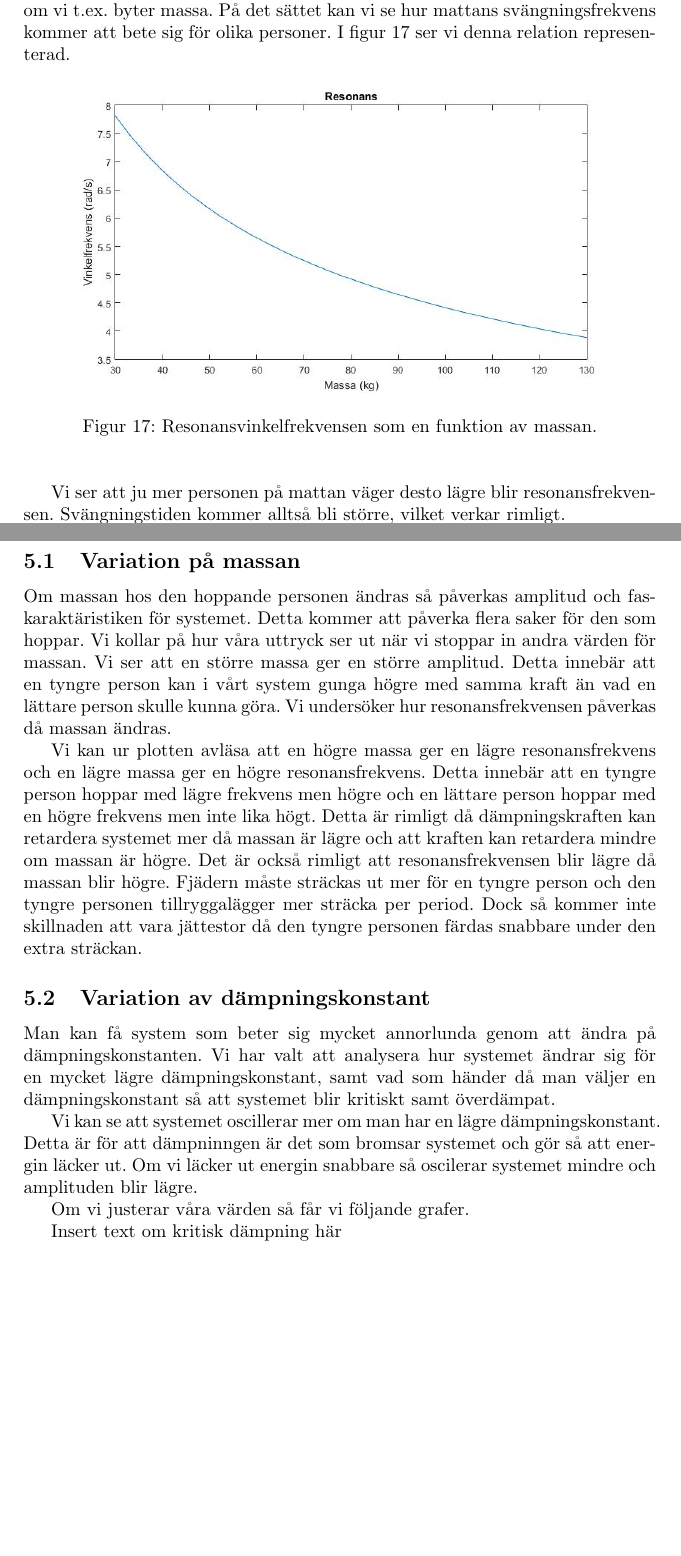
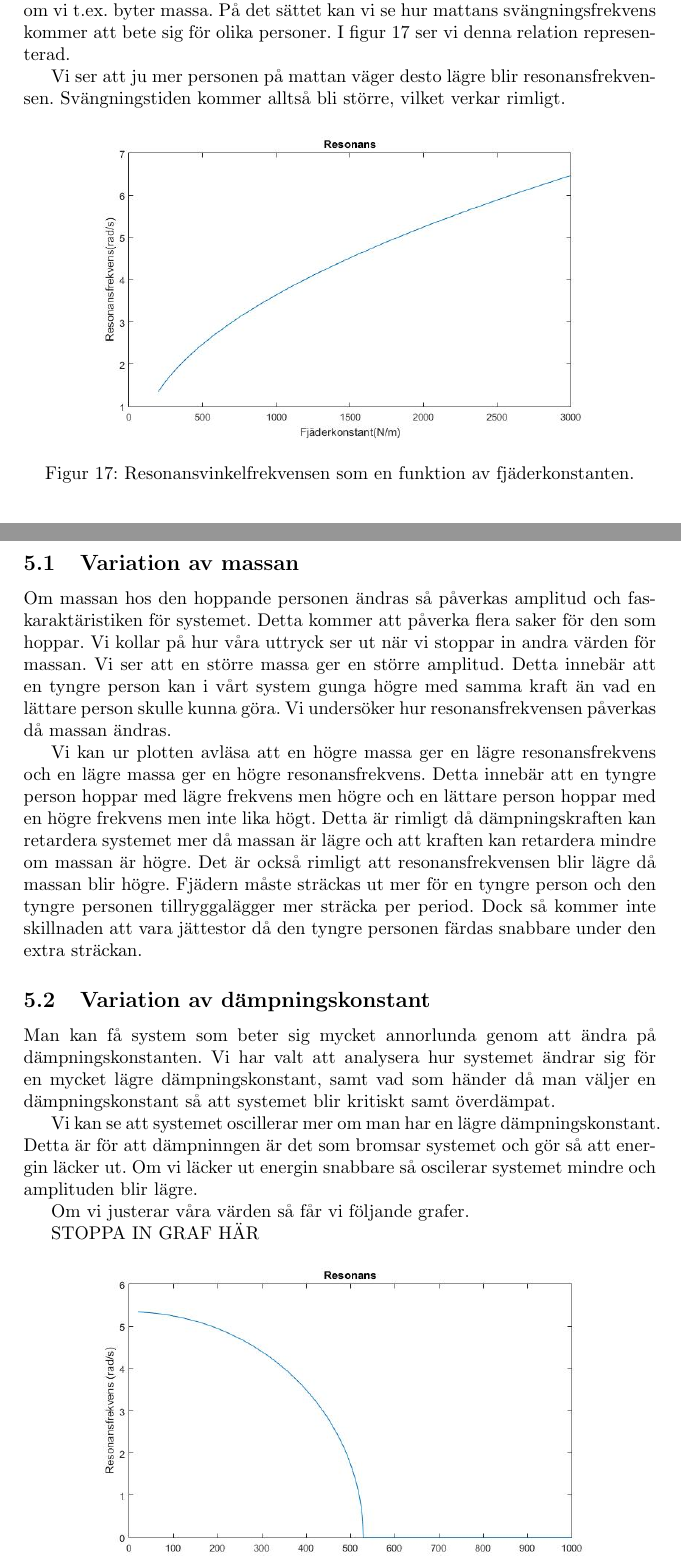
Before and after one commit to bangerius/Svangningssystem, a LaTeX document (Studsmatta.tex): two parts of pages 21 and 22 of 25 before the commit and two parts of pages 21 and 22 of 26 after it, joined at a grey line, cut so that both start at the same text, the shorter picture padded with empty space. Compiled offline with pdfLaTeX.

Commit message:
Första ändring variation av system

```diff
--- a/Studsmatta.tex
+++ b/Studsmatta.tex
@@ -600,9 +600,3 @@ I det här kapitlet kommer vi att visa vad som händer med vårt system om man v
 
 När vi tagit fram denna funktion kan vi se hur resonansfrekvensen förändras om vi t.ex. byter massa. På det sättet kan vi se hur mattans svängningsfrekvens kommer att bete sig för olika personer. I figur 17 ser vi denna relation representerad.
 
-\begin{figure}[h]
-\begin{center}
-\includegraphics[scale=0.4]{resonans}
-\caption{Resonansvinkelfrekvensen som en funktion av massan.}
-\end{center}
-\end{figure}
@@ -626,9 +612,10 @@ I figur (15) ser vi att resonansfrekvensen blir högre med fjäderkonstanten. Me
 I figur (16) återfinner vi ett annat intressant fenomen. Frekvensen minskar såsom dämpningen ökar, men vid c.a. $530\frac{kg}{s}$ slår den i botten och sedan är resonansfrekvensen $0$. Detta beror på att vi där har nått kritisk dämpning (och därefter överdämpning) och således inte kan få någon självsvängning.
 \newpage
 
-\subsection{Variation på massan}
+\subsection{Variation av massan}
 
 Om massan hos den hoppande personen ändras så påverkas amplitud och fas-karaktäristiken för systemet. Detta kommer att påverka flera saker för den som hoppar. Vi kollar på hur våra uttryck ser ut när vi stoppar in andra värden för massan. Vi ser att en större massa ger en större amplitud. Detta innebär att en tyngre person kan i vårt system gunga högre med samma kraft än vad en lättare person skulle kunna göra. Vi undersöker hur resonansfrekvensen påverkas då massan ändras.
+
 
 Vi kan ur plotten avläsa att en högre massa ger en lägre resonansfrekvens och en lägre massa ger en högre resonansfrekvens. Detta innebär att en tyngre person hoppar med lägre frekvens men högre och en lättare person hoppar med en högre frekvens men inte lika högt. Detta är rimligt då dämpningskraften kan retardera systemet mer då massan är lägre och att kraften kan retardera mindre om massan är högre. Det är också rimligt att resonansfrekvensen blir lägre då massan blir högre. Fjädern måste sträckas ut mer för en tyngre person och den tyngre personen tillryggalägger mer sträcka per period. Dock så kommer inte skillnaden att vara jättestor då den tyngre personen färdas snabbare under den extra sträckan.
 
@@ -640,3 +627,10 @@ Vi kan se att systemet oscillerar mer om man har en lägre dämpningskonstant. D
 
 Om vi justerar våra värden så får vi följande grafer.
 
+STOPPA IN GRAF HÄR
+
+
+\begin{figure}[h]
+\begin{center}
+\includegraphics[scale=0.4]{resonansDamp}
+\caption{Resonansvinkelfrekvensen som en funktion av dämpningskonstanten.}
```
Also changed, not shown: Studsmatta.tex (22 more changed lines).
